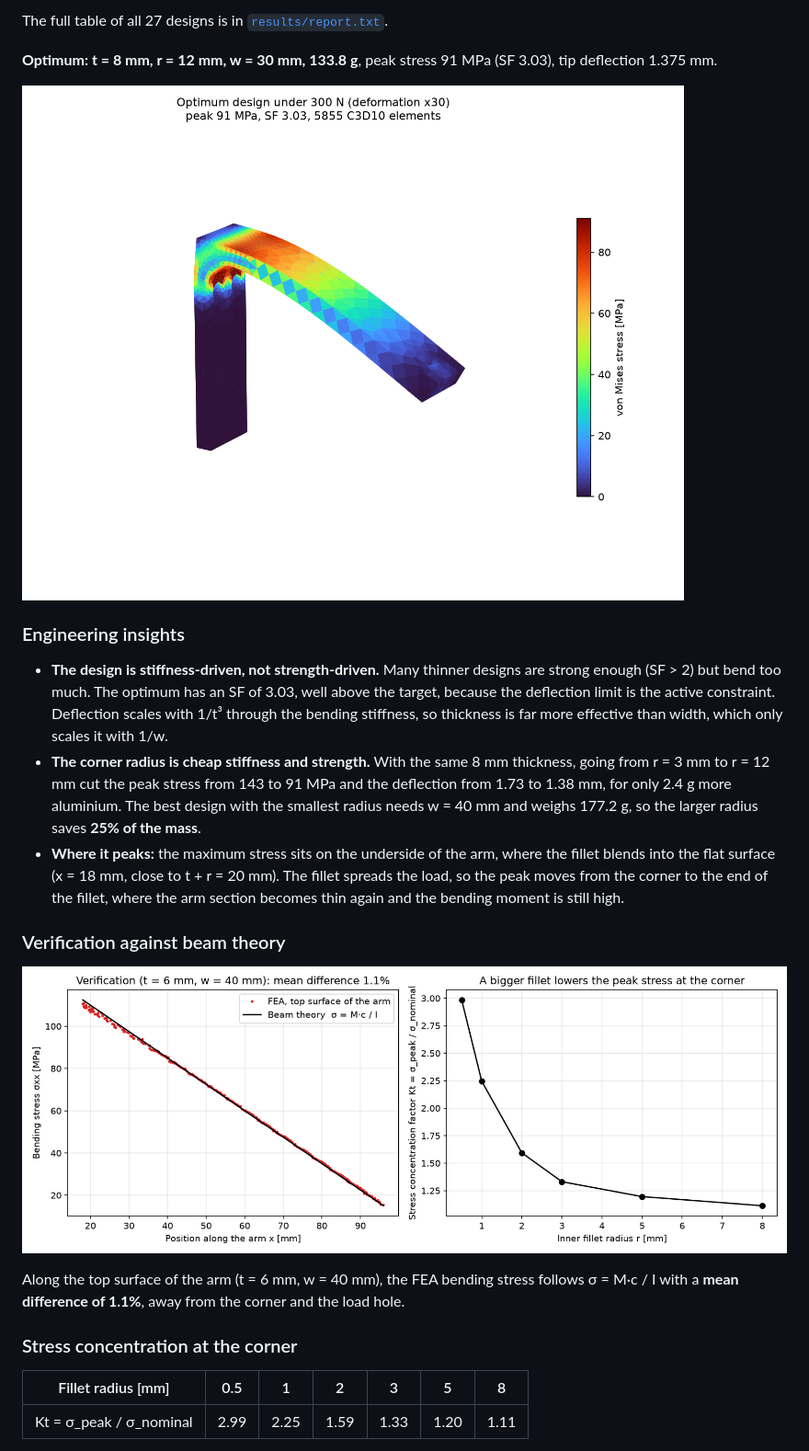
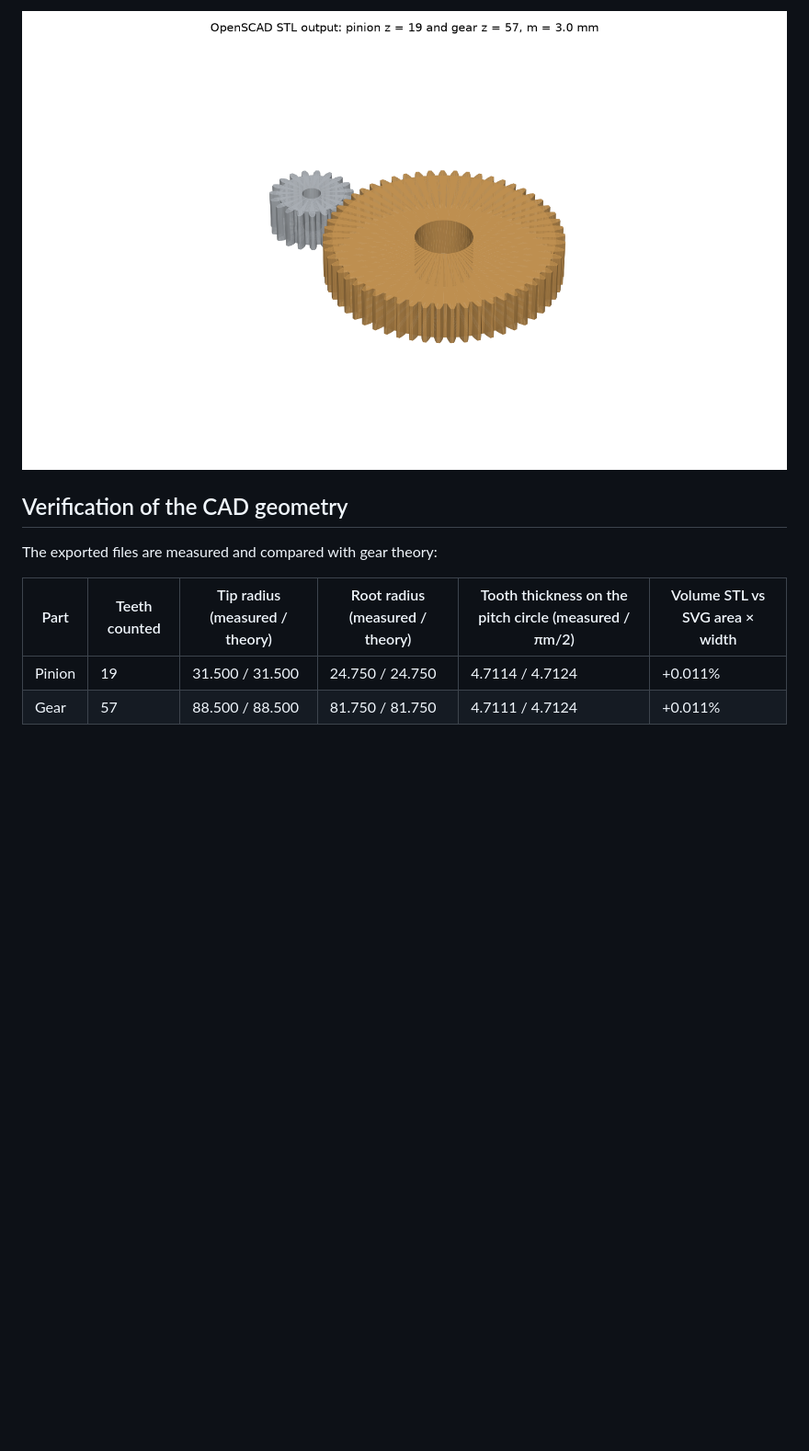
Before and after one commit to enzozanatta-eng/parametric-bracket-cadquery-fea, a Markdown page: README.md, the part around one of its changes. Shown at 92% size. Drawn GitHub-style; pictures changed too: results/gear_pair_3d.png (added); blank space fills up the shorter version.

```diff
--- a/README.md
+++ b/README.md
@@ -52,25 +65,12 @@ A large inner radius works as a full-width gusset with smooth, tangent transitio
 
-The full table of all 27 designs is in [`results/report.txt`](results/report.txt).
+![3D gear pair](results/gear_pair_3d.png)
 
-**Optimum: t = 8 mm, r = 12 mm, w = 30 mm, 133.8 g**, peak stress 91 MPa (SF 3.03), tip deflection 1.375 mm.
+## Verification of the CAD geometry
 
-![Stress in the optimum design](results/stress_optimum.png)
+The exported files are measured and compared with gear theory:
 
-### Engineering insights
+| Part | Teeth counted | Tip radius (measured / theory) | Root radius (measured / theory) | Tooth thickness on the pitch circle (measured / πm/2) | Volume STL vs SVG area × width |
+|---|---|---|---|---|---|
+| Pinion | 19 | 31.500 / 31.500 | 24.750 / 24.750 | 4.7114 / 4.7124 | +0.011% |
+| Gear | 57 | 88.500 / 88.500 | 81.750 / 81.750 | 4.7111 / 4.7124 | +0.011% |
 
-- **The design is stiffness-driven, not strength-driven.** Many thinner designs are strong enough (SF > 2) but bend too much. The optimum has an SF of 3.03, well above the target, because the deflection limit is the active constraint. Deflection scales with 1/t³ through the bending stiffness, so thickness is far more effective than width, which only scales it with 1/w.
-- **The corner radius is cheap stiffness and strength.** With the same 8 mm thickness, going from r = 3 mm to r = 12 mm cut the peak stress from 143 to 91 MPa and the deflection from 1.73 to 1.38 mm, for only 2.4 g more aluminium. The best design with the smallest radius needs w = 40 mm and weighs 177.2 g, so the larger radius saves **25% of the mass**.
-- **Where it peaks:** the maximum stress sits on the underside of the arm, where the fillet blends into the flat surface (x = 18 mm, close to t + r = 20 mm). The fillet spreads the load, so the peak moves from the corner to the end of the fillet, where the arm section becomes thin again and the bending moment is still high.
-
-### Verification against beam theory
-
-![Verification and Kt](results/verification_kt.png)
-
-Along the top surface of the arm (t = 6 mm, w = 40 mm), the FEA bending stress follows σ = M·c / I with a **mean difference of 1.1%**, away from the corner and the load hole.
-
-### Stress concentration at the corner
-
-| Fillet radius [mm] | 0.5 | 1 | 2 | 3 | 5 | 8 |
-|---|---|---|---|---|---|---|
-| Kt = σ_peak / σ_nominal | 2.99 | 2.25 | 1.59 | 1.33 | 1.20 | 1.11 |
-
```
Also changed, not shown: other parts of README.md (+54 -56 lines), results/bending_vs_contact.png (added), results/design_space.png, results/meshing.gif (added), 5 other files.
